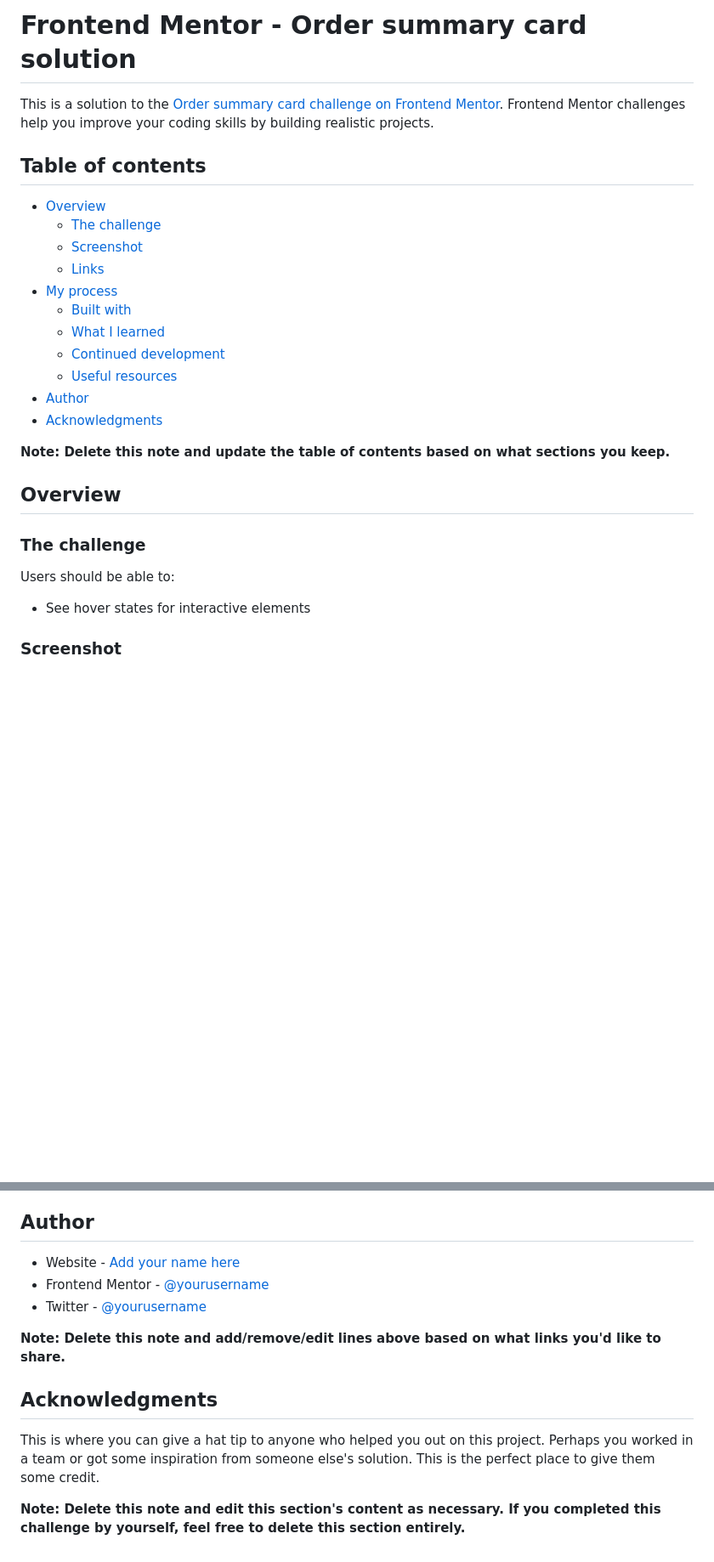
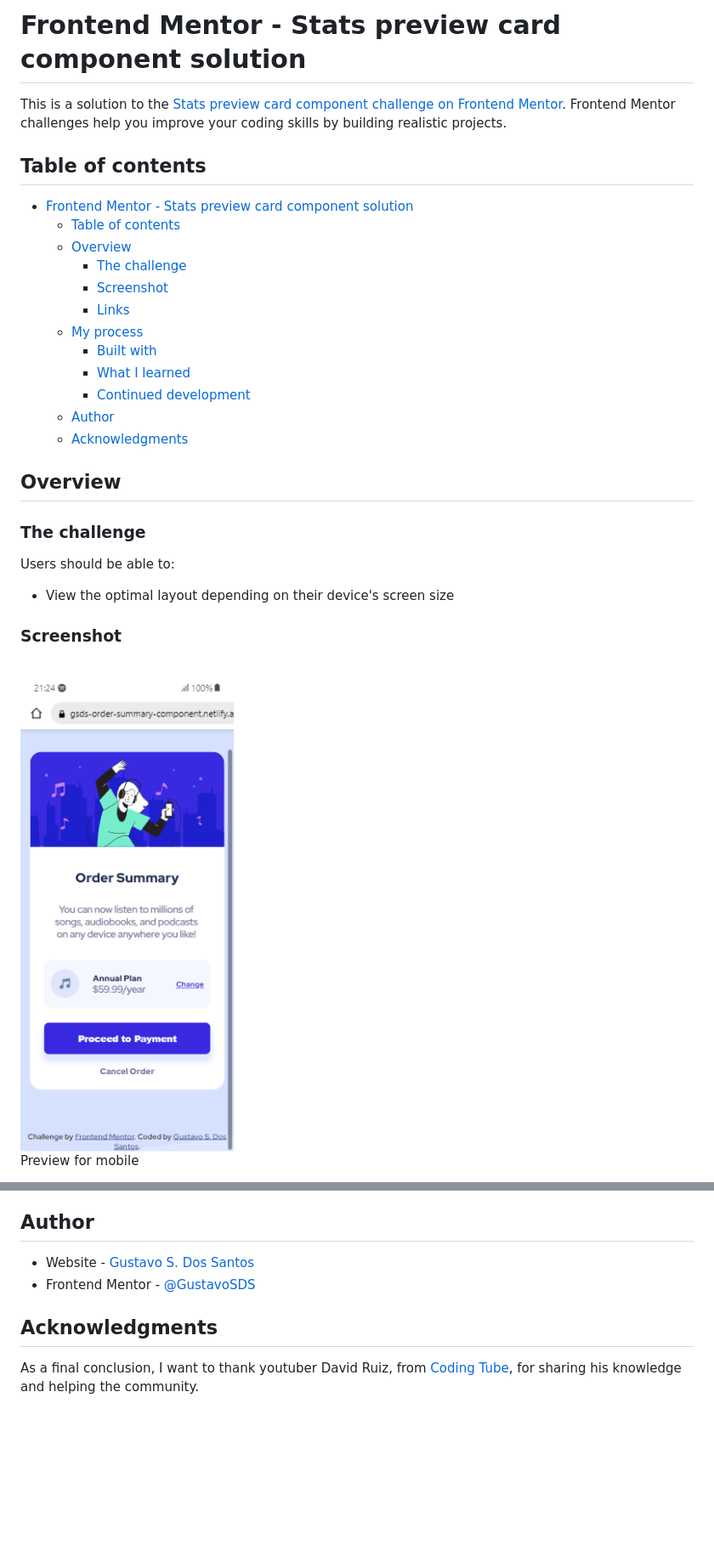
Before and after one commit to GustavoSDS/order-summary-component-main, a Markdown page: README.md, 2 parts joined by grey strips. Shown: that part at 85% size. GitHub-like rendering; pictures changed too: mobile.png (added); blank space fills up the shorter version.

```diff
--- a/README.md
+++ b/README.md
@@ -1,22 +1,22 @@
-# Frontend Mentor - Order summary card solution
+# Frontend Mentor - Stats preview card component solution
 
-This is a solution to the [Order summary card challenge on Frontend Mentor](https://www.frontendmentor.io/challenges/order-summary-component-QlPmajDUj). Frontend Mentor challenges help you improve your coding skills by building realistic projects.
+This is a solution to the [Stats preview card component challenge on Frontend Mentor](https://www.frontendmentor.io/challenges/stats-preview-card-component-8JqbgoU62).
+Frontend Mentor challenges help you improve your coding skills by building realistic projects.
 
 ## Table of contents
 
-- [Overview](#overview)
-  - [The challenge](#the-challenge)
-  - [Screenshot](#screenshot)
-  - [Links](#links)
-- [My process](#my-process)
-  - [Built with](#built-with)
-  - [What I learned](#what-i-learned)
-  - [Continued development](#continued-development)
-  - [Useful resources](#useful-resources)
-- [Author](#author)
-- [Acknowledgments](#acknowledgments)
-
-**Note: Delete this note and update the table of contents based on what sections you keep.**
+- [Frontend Mentor - Stats preview card component solution](#frontend-mentor---stats-preview-card-component-solution)
+  - [Table of contents](#table-of-contents)
+  - [Overview](#overview)
+    - [The challenge](#the-challenge)
+    - [Screenshot](#screenshot)
+    - [Links](#links)
+  - [My process](#my-process)
+    - [Built with](#built-with)
+    - [What I learned](#what-i-learned)
+    - [Continued development](#continued-development)
+  - [Author](#author)
+  - [Acknowledgments](#acknowledgments)
 
 ## Overview
 
@@ -24,7 +24,10 @@ This is a solution to the [Order summary card challenge on Frontend Mentor](http
 
 Users should be able to:
 
-- See hover states for interactive elements
+- View the optimal layout depending on their device's screen size
 
 ### Screenshot
+\
+![](./mobile.png) \
+Preview for mobile
 
@@ -97,14 +64,10 @@ Use this section to outline areas that you want to continue focusing on in futur
 
 ## Author
 
-- Website - [Add your name here](https://www.your-site.com)
-- Frontend Mentor - [@yourusername](https://www.frontendmentor.io/profile/yourusername)
-- Twitter - [@yourusername](https://www.twitter.com/yourusername)
-
-**Note: Delete this note and add/remove/edit lines above based on what links you'd like to share.**
+- Website - [Gustavo S. Dos Santos](https://github.com/GustavoSDS)
+- Frontend Mentor - [@GustavoSDS](https://www.frontendmentor.io/profile/GustavoSDS)
 
 ## Acknowledgments
 
-This is where you can give a hat tip to anyone who helped you out on this project. Perhaps you worked in a team or got some inspiration from someone else's solution. This is the perfect place to give them some credit.
-
-**Note: Delete this note and edit this section's content as necessary. If you completed this challenge by yourself, feel free to delete this section entirely.**
+As a final conclusion, I want to thank youtuber David Ruiz,
+from [Coding Tube](https://www.youtube.com/c/CodingTube), for sharing his knowledge and helping the community.
```
Also changed, not shown: other parts of README.md (+11 -47 lines), desktop.png (added).
